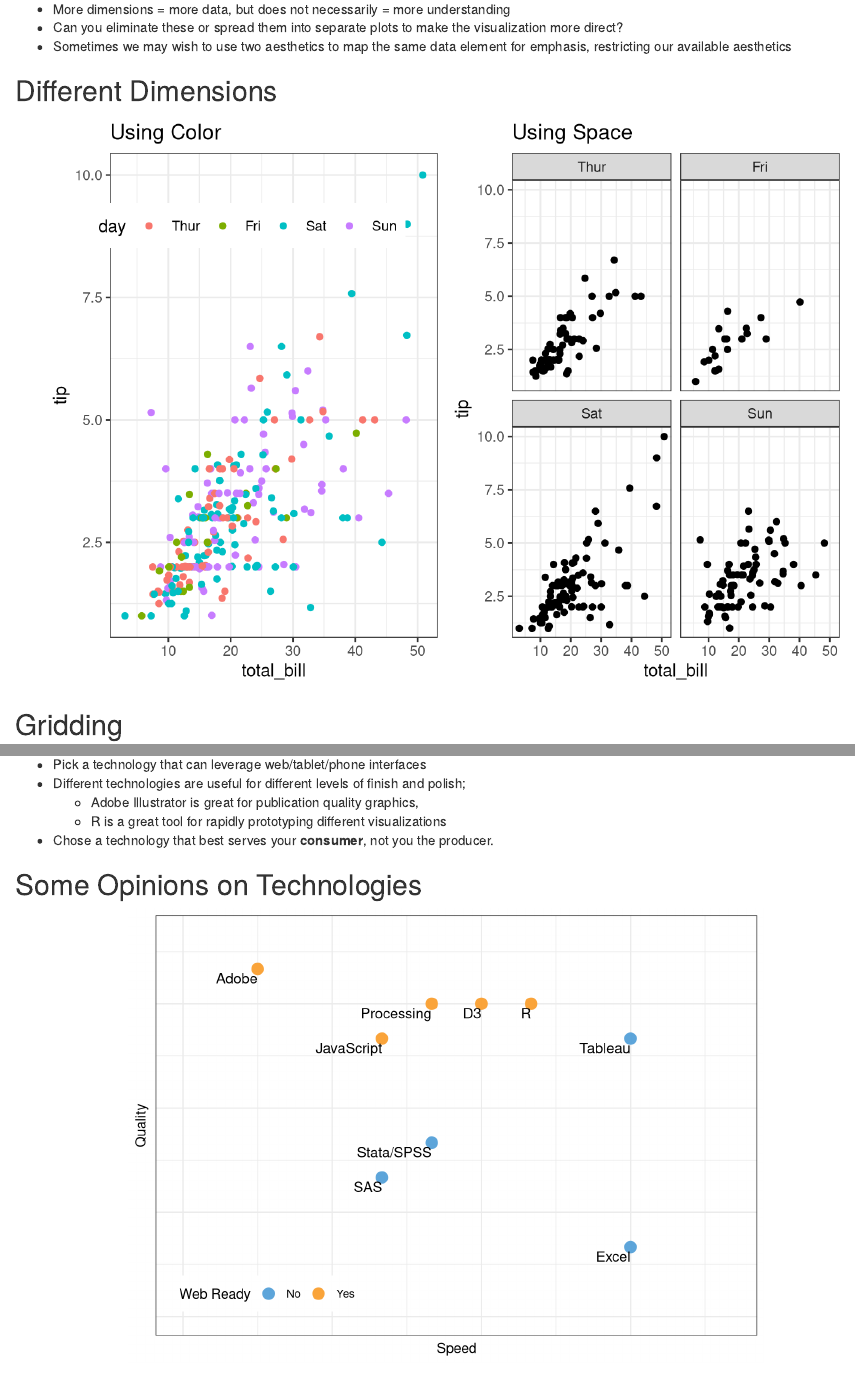
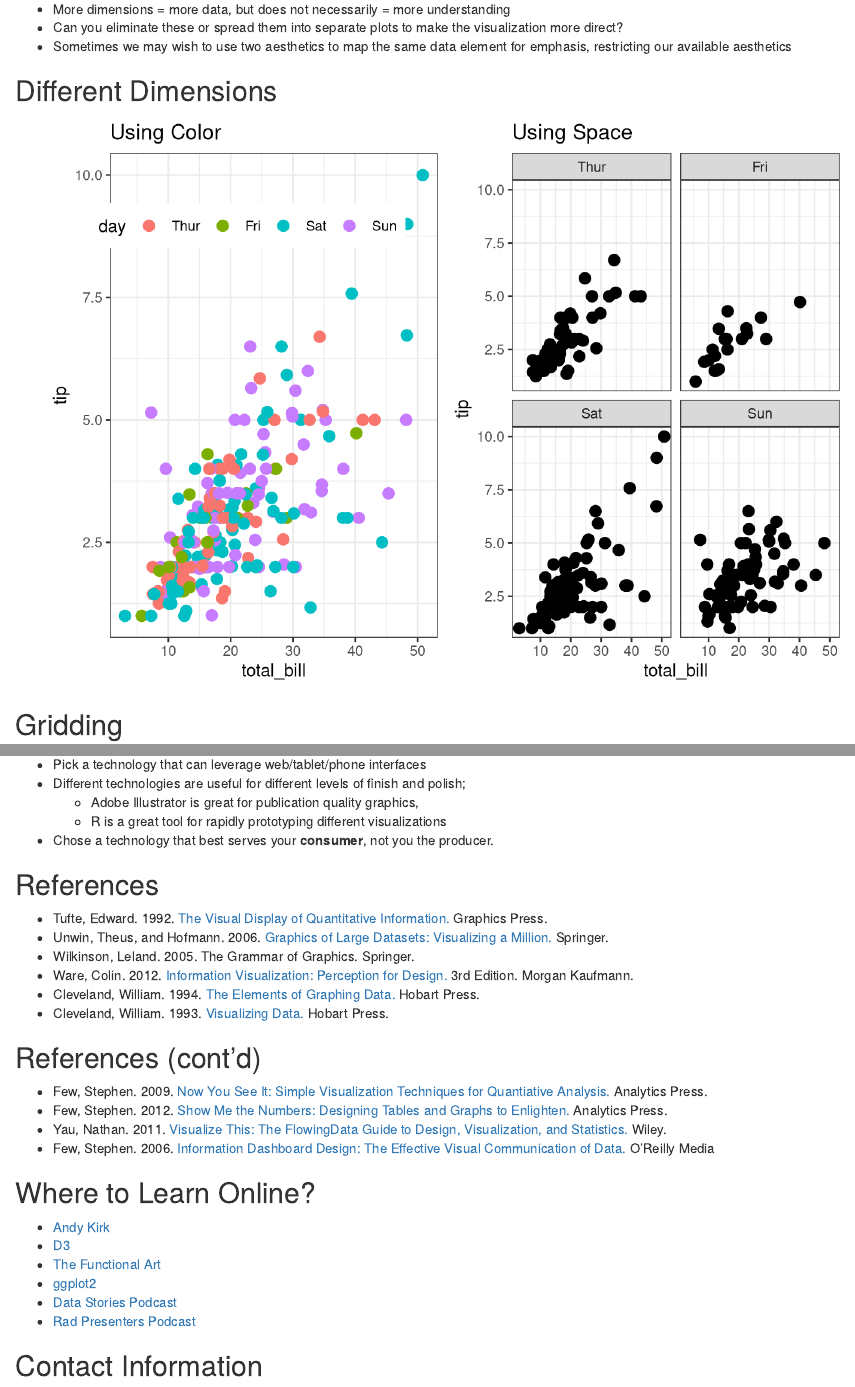
Before and after one commit to jknowles/dataviz2016, an R Markdown document (dataVizOverview.Rmd): the page in a window 1100 px wide, from 7000 px down, and a second part further down, joined at a grey line. Rendered offline with R 4.5, knitr and Pandoc, with nearby package versions.

Commit message:
finishing touches

````diff
--- a/dataVizOverview.Rmd
+++ b/dataVizOverview.Rmd
@@ -466,12 +466,12 @@
 
 ```{r facet, out.width='850px'}
 library(gridExtra)
-p1 <- ggplot(tips, aes(y = tip, x = total_bill, color = day)) + geom_point() +
+p1 <- ggplot(tips, aes(y = tip, x = total_bill, color = day)) + geom_point(size = 3) +
   theme_bw() +
   theme(legend.position = c(.42, .85), legend.direction = "horizontal") +
   labs(title = "Using Color")
 
-p2 <- ggplot(tips, aes(y = tip, x = total_bill)) + geom_point() +
+p2 <- ggplot(tips, aes(y = tip, x = total_bill)) + geom_point(size = 3) +
   facet_wrap(~day) + theme_bw() +
   labs(title = "Using Space")
 
@@ -834,27 +834,6 @@
 - Chose a technology that best serves your **consumer**, not you the producer.
 
 
-## Some Opinions on Technologies
-
-```{r technologies,echo=FALSE}
-techs<-c("Adobe", "R", "Stata/SPSS", "D3", "Tableau", "JavaScript",
-         "Processing", "Excel", "SAS")
-speed  <- c(1.5, 7, 5, 6, 9, 4, 5, 9, 4)
-quality <- c(10, 9, 5, 9, 8, 8, 9, 2, 4)
-web <- c("Yes", "Yes", "No", "Yes", "No", "Yes", "Yes", "No", "No")
-viz <- data.frame(techs=techs, speed=speed, quality=quality, web=web)
-
-qplot(speed, quality, data=viz, geom="point", color=factor(web), size = I(4)) +
-  coord_cartesian(x = c(0,11), y = c(0,11)) + theme_bw() +
-  geom_text(aes(label = techs), color="black", vjust=1.4, hjust=1, size = I(4)) +
-  theme(axis.text=element_blank(), axis.ticks=element_blank(),
-        legend.position = c(0.185, 0.1), legend.direction ="horizontal") +
-  labs(color="Web Ready") +
-  scale_color_few() +
-  labs(x = "Speed", y = "Quality")
-```
-
-
 ## References
 
 - Tufte, Edward. 1992. [The Visual Display of Quantitative Information.](http://www.amazon.com/The-Visual-Display-Quantitative-Information/dp/0961392142/) Graphics Press.
````
Also changed, not shown: dataVizOverview.Rmd (24 more changed lines).
